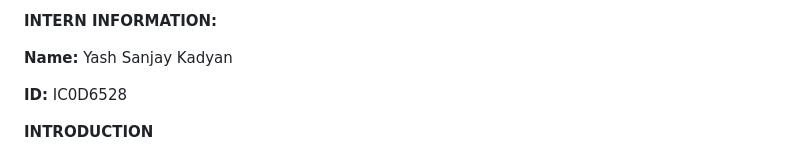
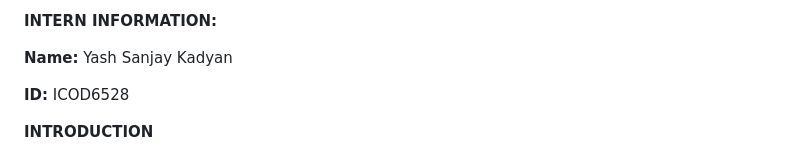
Before and after one commit to YashKadyan/TO-DOLISTWEBAPPLICATION-ICOD6528, a Markdown page: README.md, the part around one of its changes. GitHub-like rendering.

```diff
--- a/README.md
+++ b/README.md
@@ -4,7 +4,7 @@
 
 **Name:** Yash Sanjay Kadyan
 
-**ID:** IC0D6528
+**ID:** ICOD6528
 
 **INTRODUCTION**
 
```
Also changed, not shown: other parts of README.md (+6 -6 lines).
